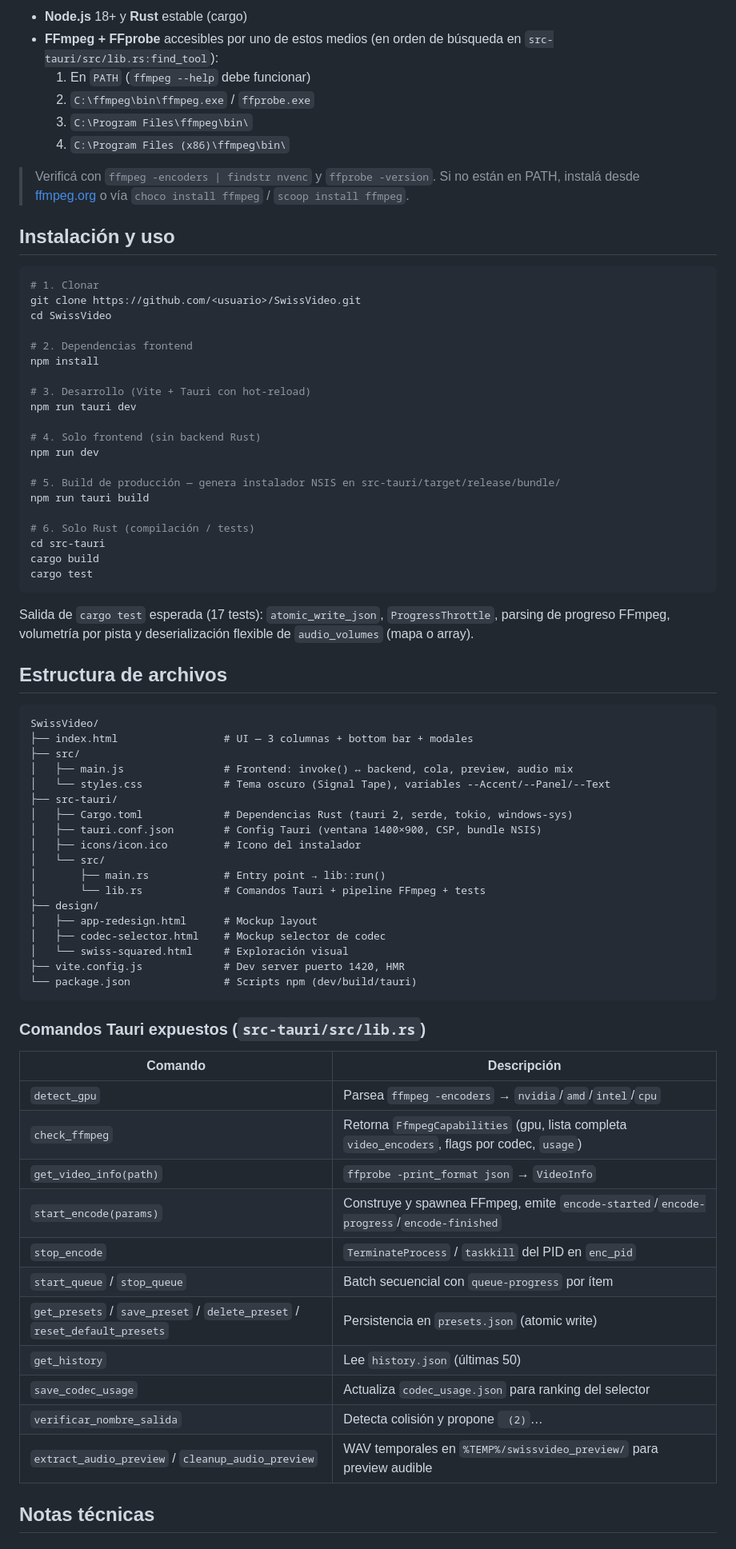
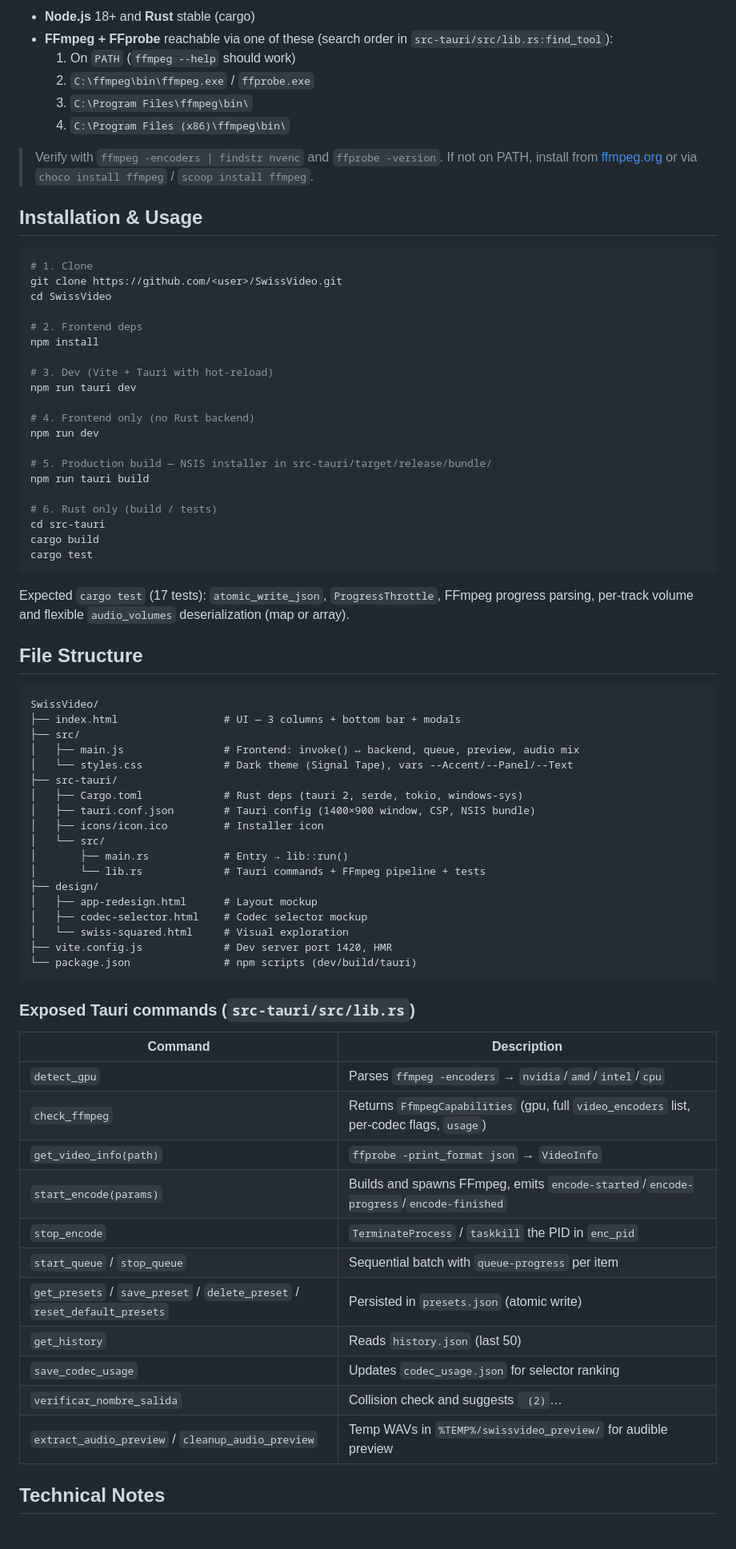
Before and after one commit to Mignite/SwissVideo, a Markdown page: README.md, the part around one of its changes. Shown at 80% size. Drawn GitHub-style.

Commit message:
docs: translate README to English

````diff
--- a/README.md
+++ b/README.md
@@ -49,78 +49,78 @@ Compresor de video profesional para escritorio. Alternativa ligera y directa a H
 
-- **Node.js** 18+ y **Rust** estable (cargo)
-- **FFmpeg + FFprobe** accesibles por uno de estos medios (en orden de búsqueda en `src-tauri/src/lib.rs:find_tool`):
-  1. En `PATH` (`ffmpeg --help` debe funcionar)
+- **Node.js** 18+ and **Rust** stable (cargo)
+- **FFmpeg + FFprobe** reachable via one of these (search order in `src-tauri/src/lib.rs:find_tool`):
+  1. On `PATH` (`ffmpeg --help` should work)
   2. `C:\ffmpeg\bin\ffmpeg.exe` / `ffprobe.exe`
   3. `C:\Program Files\ffmpeg\bin\`
   4. `C:\Program Files (x86)\ffmpeg\bin\`
 
-> Verificá con `ffmpeg -encoders | findstr nvenc` y `ffprobe -version`. Si no están en PATH, instalá desde [ffmpeg.org](https://ffmpeg.org/download.html) o vía `choco install ffmpeg` / `scoop install ffmpeg`.
+> Verify with `ffmpeg -encoders | findstr nvenc` and `ffprobe -version`. If not on PATH, install from [ffmpeg.org](https://ffmpeg.org/download.html) or via `choco install ffmpeg` / `scoop install ffmpeg`.
 
-## Instalación y uso
+## Installation & Usage
 
 ```bash
-# 1. Clonar
-git clone https://github.com/<usuario>/SwissVideo.git
+# 1. Clone
+git clone https://github.com/<user>/SwissVideo.git
 cd SwissVideo
 
-# 2. Dependencias frontend
+# 2. Frontend deps
 npm install
 
-# 3. Desarrollo (Vite + Tauri con hot-reload)
+# 3. Dev (Vite + Tauri with hot-reload)
 npm run tauri dev
 
-# 4. Solo frontend (sin backend Rust)
+# 4. Frontend only (no Rust backend)
 npm run dev
 
-# 5. Build de producción — genera instalador NSIS en src-tauri/target/release/bundle/
+# 5. Production build — NSIS installer in src-tauri/target/release/bundle/
 npm run tauri build
 
-# 6. Solo Rust (compilación / tests)
+# 6. Rust only (build / tests)
 cd src-tauri
 cargo build
 cargo test
 ```
 
-Salida de `cargo test` esperada (17 tests): `atomic_write_json`, `ProgressThrottle`, parsing de progreso FFmpeg, volumetría por pista y deserialización flexible de `audio_volumes` (mapa o array).
+Expected `cargo test` (17 tests): `atomic_write_json`, `ProgressThrottle`, FFmpeg progress parsing, per-track volume and flexible `audio_volumes` deserialization (map or array).
 
-## Estructura de archivos
+## File Structure
 
 ```
 SwissVideo/
-├── index.html                 # UI — 3 columnas + bottom bar + modales
+├── index.html                 # UI — 3 columns + bottom bar + modals
 ├── src/
-│   ├── main.js                # Frontend: invoke() ↔ backend, cola, preview, audio mix
-│   └── styles.css             # Tema oscuro (Signal Tape), variables --Accent/--Panel/--Text
+│   ├── main.js                # Frontend: invoke() ↔ backend, queue, preview, audio mix
+│   └── styles.css             # Dark theme (Signal Tape), vars --Accent/--Panel/--Text
 ├── src-tauri/
-│   ├── Cargo.toml             # Dependencias Rust (tauri 2, serde, tokio, windows-sys)
-│   ├── tauri.conf.json        # Config Tauri (ventana 1400×900, CSP, bundle NSIS)
-│   ├── icons/icon.ico         # Icono del instalador
+│   ├── Cargo.toml             # Rust deps (tauri 2, serde, tokio, windows-sys)
+│   ├── tauri.conf.json        # Tauri config (1400×900 window, CSP, NSIS bundle)
+│   ├── icons/icon.ico         # Installer icon
 │   └── src/
-│       ├── main.rs            # Entry point → lib::run()
-│       └── lib.rs             # Comandos Tauri + pipeline FFmpeg + tests
+│       ├── main.rs            # Entry → lib::run()
+│       └── lib.rs             # Tauri commands + FFmpeg pipeline + tests
 ├── design/
-│   ├── app-redesign.html      # Mockup layout
-│   ├── codec-selector.html    # Mockup selector de codec
-│   └── swiss-squared.html     # Exploración visual
-├── vite.config.js             # Dev server puerto 1420, HMR
-└── package.json               # Scripts npm (dev/build/tauri)
+│   ├── app-redesign.html      # Layout mockup
+│   ├── codec-selector.html    # Codec selector mockup
+│   └── swiss-squared.html     # Visual exploration
+├── vite.config.js             # Dev server port 1420, HMR
+└── package.json               # npm scripts (dev/build/tauri)
 ```
 
-### Comandos Tauri expuestos (`src-tauri/src/lib.rs`)
+### Exposed Tauri commands (`src-tauri/src/lib.rs`)
 
-| Comando | Descripción |
+| Command | Description |
 |---------|-------------|
-| `detect_gpu` | Parsea `ffmpeg -encoders` → `nvidia`/`amd`/`intel`/`cpu` |
-| `check_ffmpeg` | Retorna `FfmpegCapabilities` (gpu, lista completa `video_encoders`, flags por codec, `usage`) |
+| `detect_gpu` | Parses `ffmpeg -encoders` → `nvidia`/`amd`/`intel`/`cpu` |
+| `check_ffmpeg` | Returns `FfmpegCapabilities` (gpu, full `video_encoders` list, per-codec flags, `usage`) |
 | `get_video_info(path)` | `ffprobe -print_format json` → `VideoInfo` |
-| `start_encode(params)` | Construye y spawnea FFmpeg, emite `encode-started`/`encode-progress`/`encode-finished` |
-| `stop_encode` | `TerminateProcess` / `taskkill` del PID en `enc_pid` |
-| `start_queue` / `stop_queue` | Batch secuencial con `queue-progress` por ítem |
-| `get_presets` / `save_preset` / `delete_preset` / `reset_default_presets` | Persistencia en `presets.json` (atomic write) |
-| `get_history` | Lee `history.json` (últimas 50) |
-| `save_codec_usage` | Actualiza `codec_usage.json` para ranking del selector |
-| `verificar_nombre_salida` | Detecta colisión y propone ` (2)`… |
-| `extract_audio_preview` / `cleanup_audio_preview` | WAV temporales en `%TEMP%/swissvideo_preview/` para preview audible |
+| `start_encode(params)` | Builds and spawns FFmpeg, emits `encode-started`/`encode-progress`/`encode-finished` |
+| `stop_encode` | `TerminateProcess` / `taskkill` the PID in `enc_pid` |
+| `start_queue` / `stop_queue` | Sequential batch with `queue-progress` per item |
+| `get_presets` / `save_preset` / `delete_preset` / `reset_default_presets` | Persisted in `presets.json` (atomic write) |
+| `get_history` | Reads `history.json` (last 50) |
+| `save_codec_usage` | Updates `codec_usage.json` for selector ranking |
+| `verificar_nombre_salida` | Collision check and suggests ` (2)`… |
+| `extract_audio_preview` / `cleanup_audio_preview` | Temp WAVs in `%TEMP%/swissvideo_preview/` for audible preview |
 
-## Notas técnicas
+## Technical Notes
 
````
Also changed, not shown: other parts of README.md (+41 -41 lines).
